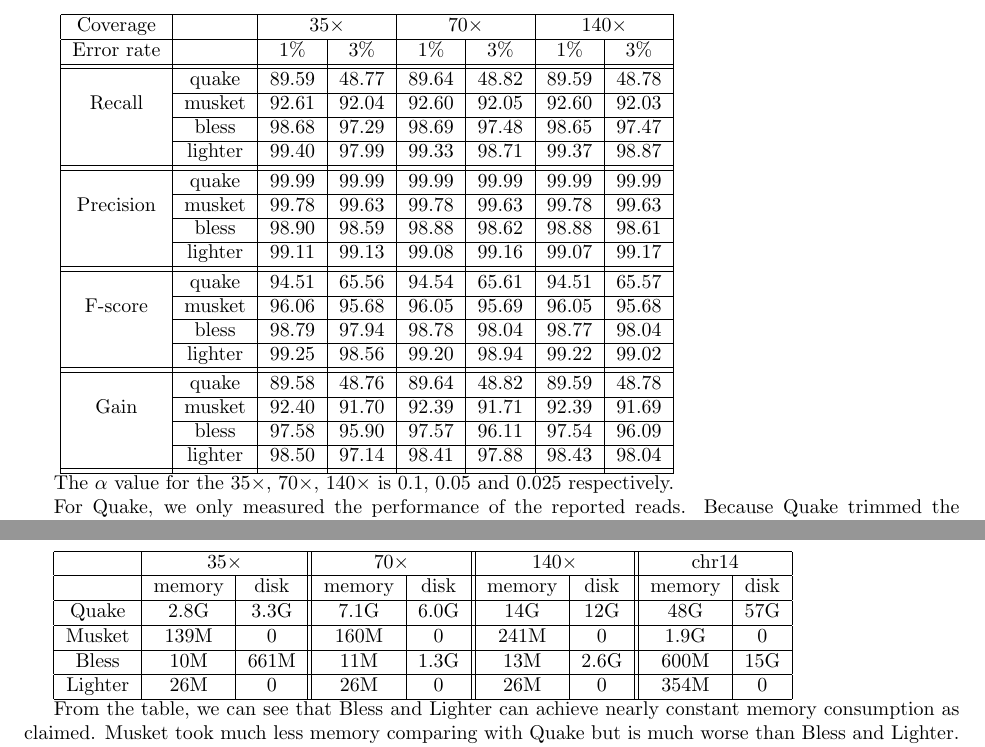
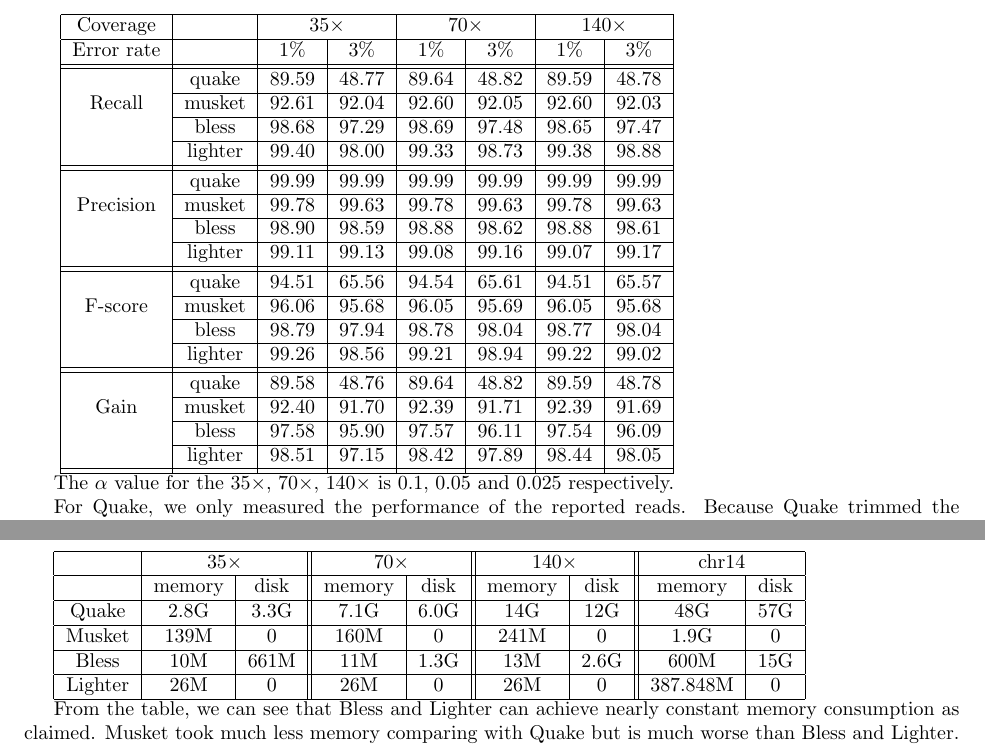
Before and after one commit to mourisl/Lighter, a LaTeX paper (paper/lighter_paper.tex): two parts of pages 6 and 10 of 11, joined at a grey line, cut so that both start at the same text. Compiled offline with pdfLaTeX.

Commit message:
Update the tables except for the assembly results of gage_chr14

```diff
--- a/paper/lighter_paper.tex
+++ b/paper/lighter_paper.tex
@@ -295,19 +295,19 @@ Error rate & & $1\%$ & $3\%$ & $1\%$ & $3\%$ & $1\%$ & $3\%$ \\ \hhline{|=|=|=|=
 	& quake	& 89.59	& 48.77	& 89.64	& 48.82	& 89.59	& 48.78 \\ \cline{2-8}
 Recall	& musket	& 92.61	& 92.04	& 92.60	& 92.05	& 92.60	& 92.03 \\ \cline{2-8}
 	& bless	& 98.68	& 97.29	& 98.69	& 97.48	& 98.65	& 97.47 \\ \cline{2-8}
-	& lighter	& 99.40	& 97.99	& 99.33	& 98.71	& 99.37	& 98.87 \\ \hhline{|=|=|=|=|=|=|=|=|}
+	& lighter	& 99.40	& 98.00	& 99.33	& 98.73	& 99.38	& 98.88 \\ \hhline{|=|=|=|=|=|=|=|=|}
 	& quake	& 99.99	& 99.99	& 99.99	& 99.99	& 99.99	& 99.99 \\ \cline{2-8}
 Precision	& musket	& 99.78	& 99.63	& 99.78	& 99.63	& 99.78	& 99.63 \\ \cline{2-8}
 	& bless	& 98.90	& 98.59	& 98.88	& 98.62	& 98.88	& 98.61 \\ \cline{2-8}
-	& lighter	& 99.11	& 99.13	& 99.08	& 99.16	& 99.07	& 99.17 \\ \hhline{|=|=|=|=|=|=|=|=|}
+	& lighter	& 99.11 & 99.13	& 99.08	& 99.16	& 99.07	& 99.17 \\ \hhline{|=|=|=|=|=|=|=|=|}
 	& quake	& 94.51	& 65.56	& 94.54	& 65.61	& 94.51	& 65.57 \\ \cline{2-8}
 F-score	& musket	& 96.06	& 95.68	& 96.05	& 95.69	& 96.05	& 95.68 \\ \cline{2-8}
 	& bless	& 98.79	& 97.94	& 98.78	& 98.04	& 98.77	& 98.04 \\ \cline{2-8}
-	& lighter	& 99.25	& 98.56	& 99.20	& 98.94	& 99.22	& 99.02 \\ \hhline{|=|=|=|=|=|=|=|=|}
+	& lighter	& 99.26	& 98.56	& 99.21	& 98.94	& 99.22	& 99.02 \\ \hhline{|=|=|=|=|=|=|=|=|}
 	& quake	& 89.58	& 48.76	& 89.64	& 48.82	& 89.59	& 48.78 \\ \cline{2-8}
 Gain	& musket	& 92.40	& 91.70	& 92.39	& 91.71	& 92.39	& 91.69 \\ \cline{2-8}
 	& bless	& 97.58	& 95.90	& 97.57	& 96.11	& 97.54	& 96.09 \\ \cline{2-8}
-	& lighter	& 98.50	& 97.14	& 98.41	& 97.88	& 98.43	& 98.04 \\ \hhline{|=|=|=|=|=|=|=|=|}
+	& lighter	& 98.51	& 97.15	& 98.42	& 97.89	& 98.44	& 98.05 \\ \hhline{|=|=|=|=|=|=|=|=|}
 
 \end{tabular}
 }
@@ -451,7 +451,7 @@ Musket, Bless and Lighter are all aimming for low memory consumption. So we comp
 Quake   & 2.8G	& 3.3G & 7.1G & 6.0G & 14G & 12G & 48G & 57G \\ \hline
 Musket	& 139M	& 0 & 160M & 0 & 241M & 0 & 1.9G & 0 \\ \hline
 Bless	& 10M	& 661M & 11M & 1.3G & 13M & 2.6G & 600M & 15G \\ \hline
-Lighter	& 26M	& 0 & 26M & 0 & 26M & 0 & 354M & 0 \\ \hline
+Lighter	& 26M	& 0 & 26M & 0 & 26M & 0 & 387.848M & 0 \\ \hline
 \end{tabular}
 
 From the table, we can see that Bless and Lighter can achieve nearly constant memory consumption as claimed. Musket took much less memory comparing with Quake but is much worse than Bless and Lighter.
```
Also changed, not shown: paper/lighter_paper.pdf, paper/lighter_paper.tex (4 more changed lines), 2 other files.
